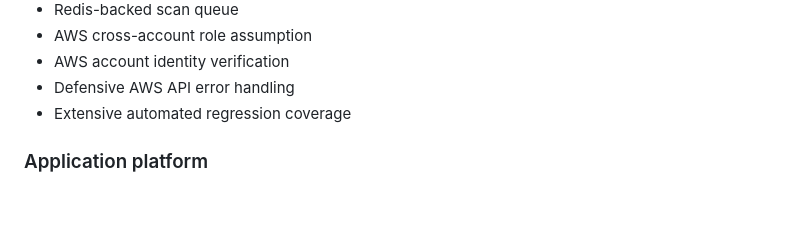
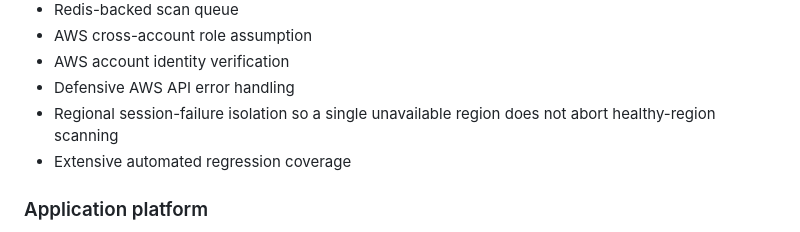
Before and after one commit to pentest-sourav/cloudsentinel, a Markdown page: docs/SAAS_READINESS.md, the part around the change. GitHub-like rendering; blank space fills up the shorter version.

Commit message:
docs: document regional scan failure isolation

```diff
--- a/docs/SAAS_READINESS.md
+++ b/docs/SAAS_READINESS.md
@@ -32,6 +32,7 @@ The project should be presented publicly as an **AWS-focused CSPM foundation und
 - AWS cross-account role assumption
 - AWS account identity verification
 - Defensive AWS API error handling
+- Regional session-failure isolation so a single unavailable region does not abort healthy-region scanning
 - Extensive automated regression coverage
 
 ### Application platform
```
